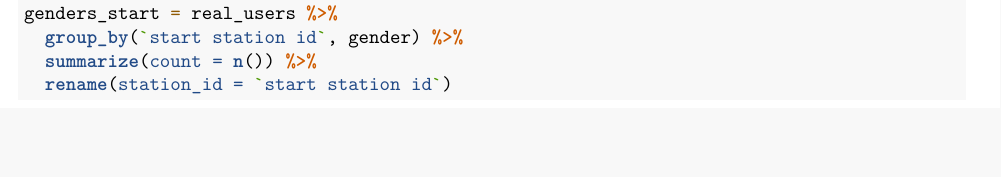
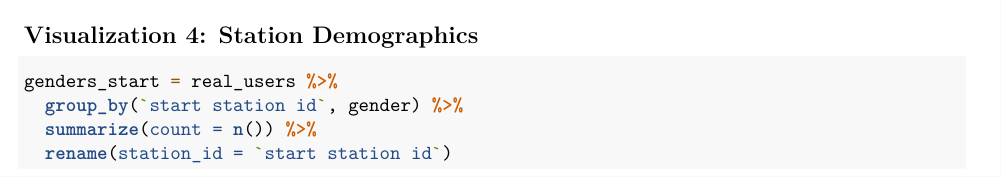
Before and after one commit to tkindy/BlueBikes, an R Markdown document (BlueBikes.Rmd): part of page 5 of 9, cut at the place of the change, the shorter picture padded with empty space. Rendered offline with R 4.5, knitr and Pandoc, then LaTeX, with nearby package versions; some code elsewhere in the file could not run offline.

Commit message:
Reorganize headers

````diff
--- a/BlueBikes.Rmd
+++ b/BlueBikes.Rmd
@@ -188,6 +188,8 @@ real_users %>%
   )
 ```
 
+## Visualization 4: Station Demographics
+
 ```{r}
 genders_start = real_users %>%
   group_by(`start station id`, gender) %>%
````
Also changed, not shown: BlueBikes.Rmd (4 more changed lines).
